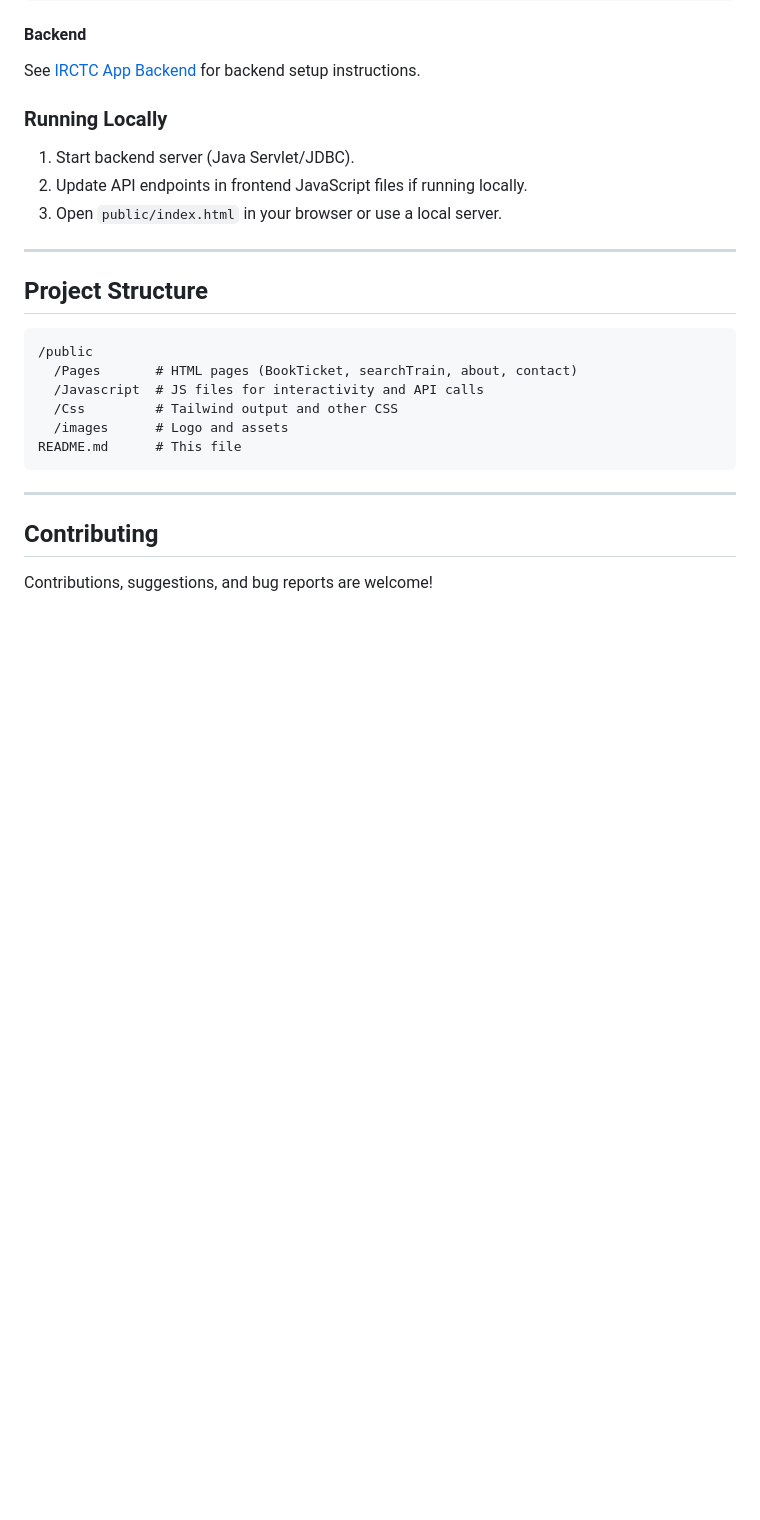
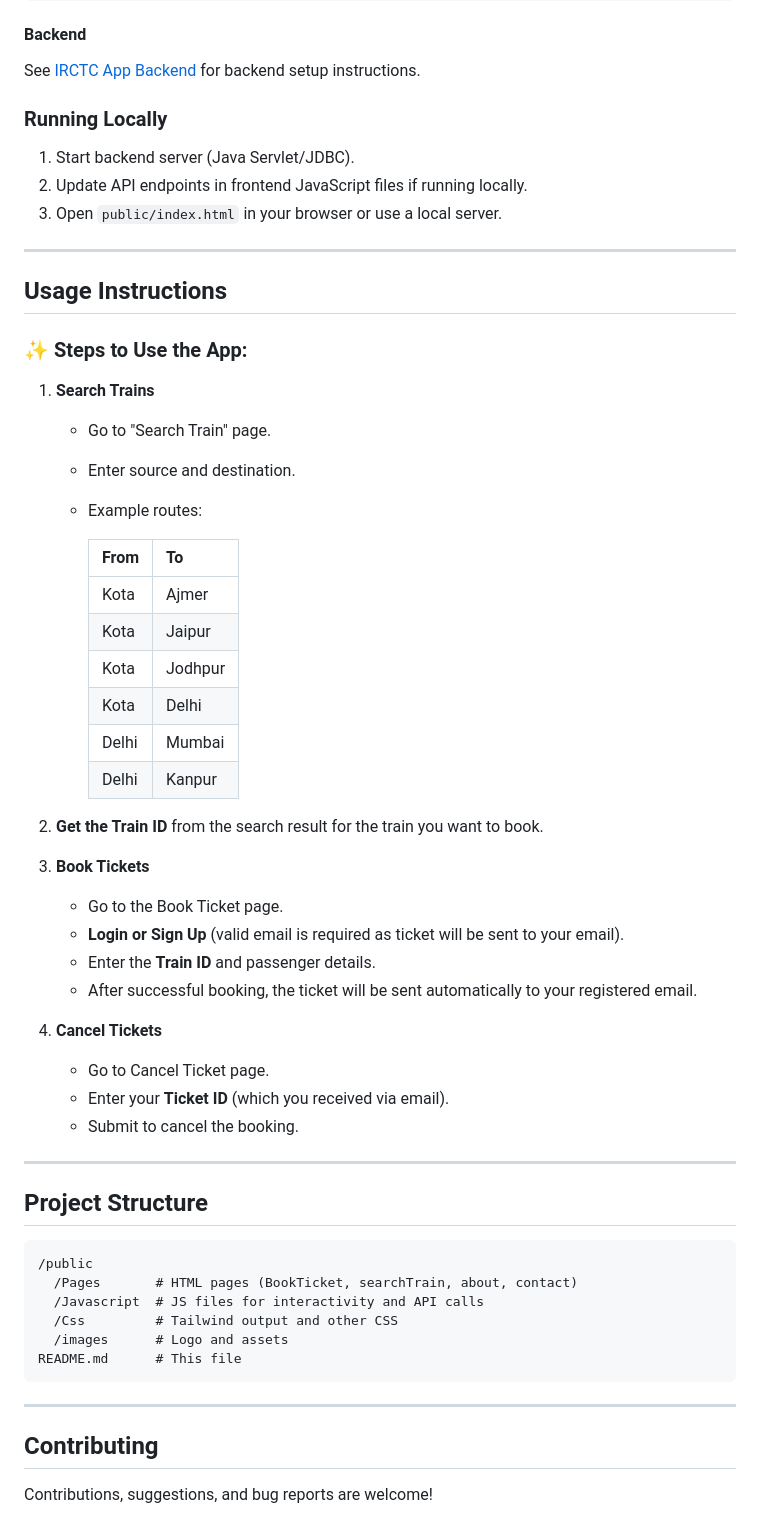
Before and after one commit to prabhatsingh415/IRCTC, a Markdown page: README.md, the part around the change printed below. Rendered like a GitHub page; blank space fills up the shorter version.

```diff
--- a/README.md
+++ b/README.md
@@ -80,6 +80,42 @@ See [IRCTC App Backend](https://github.com/prabhatsingh415/-irctc-app-backend) f
 1. Start backend server (Java Servlet/JDBC).
 2. Update API endpoints in frontend JavaScript files if running locally.
 3. Open `public/index.html` in your browser or use a local server.
+
+---
+
+## Usage Instructions
+
+### ✨ Steps to Use the App:
+
+1. **Search Trains**
+
+   * Go to "Search Train" page.
+   * Enter source and destination.
+   * Example routes:
+
+     | From  | To      |
+     | ----- | ------- |
+     | Kota  | Ajmer   |
+     | Kota  | Jaipur  |
+     | Kota  | Jodhpur |
+     | Kota  | Delhi   |
+     | Delhi | Mumbai  |
+     | Delhi | Kanpur  |
+
+2. **Get the Train ID** from the search result for the train you want to book.
+
+3. **Book Tickets**
+
+   * Go to the Book Ticket page.
+   * **Login or Sign Up** (valid email is required as ticket will be sent to your email).
+   * Enter the **Train ID** and passenger details.
+   * After successful booking, the ticket will be sent automatically to your registered email.
+
+4. **Cancel Tickets**
+
+   * Go to Cancel Ticket page.
+   * Enter your **Ticket ID** (which you received via email).
+   * Submit to cancel the booking.
 
 ---
 
```
Also changed, not shown: other parts of README.md (+27 -33 lines).
